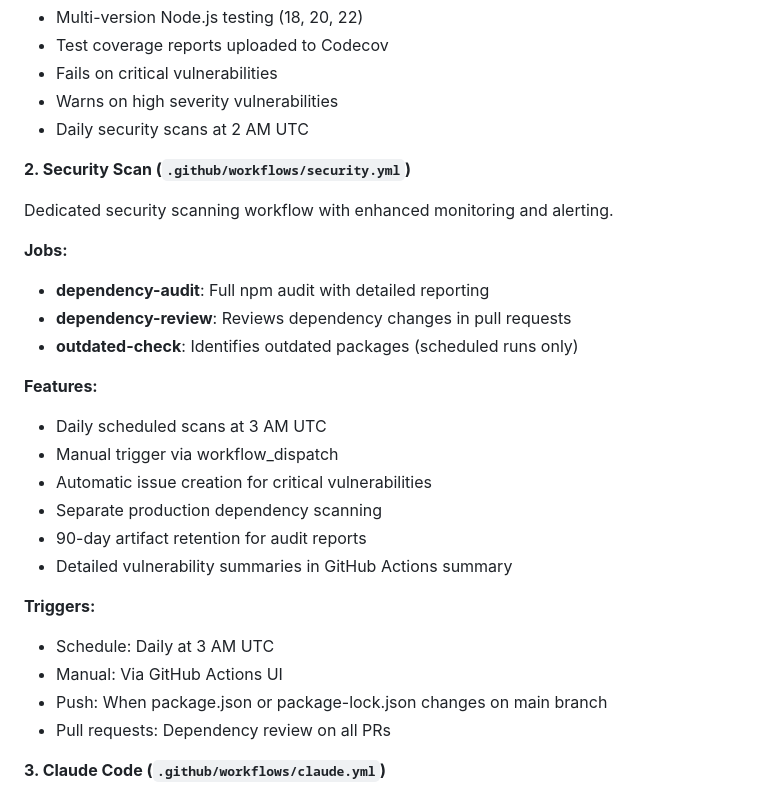
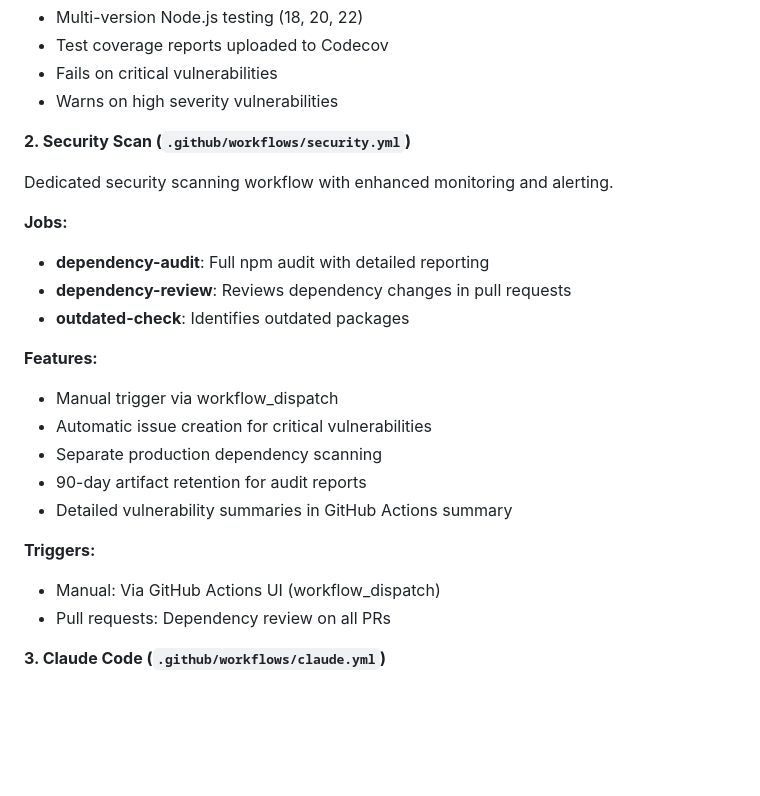
Before and after one commit to Packy1014/radio, a Markdown page: CLAUDE.md, the part around the change. GitHub-like rendering; blank space fills up the shorter version.

Commit message:
Update documentation for manual-only security scans
Updated CLAUDE.md to reflect that security scans are now manual-only,
removing references to scheduled daily scans and automatic push triggers.

Changes:
- Removed "Daily security scans at 2 AM UTC" from CI workflow features
- Removed "Daily scheduled scans at 3 AM UTC" from Security Scan features
- Updated outdated-check job description (removed "scheduled runs only")
- Updated Triggers section to only mention manual and PR triggers

🤖 Generated with [Claude Code](https://claude.com/claude-code)

Co-Authored-By: Claude <noreply@anthropic.com>

```diff
--- a/CLAUDE.md
+++ b/CLAUDE.md
@@ -412,7 +412,6 @@ Runs on every push and pull request to `main` and `develop` branches, plus daily
 - Test coverage reports uploaded to Codecov
 - Fails on critical vulnerabilities
 - Warns on high severity vulnerabilities
-- Daily security scans at 2 AM UTC
 
 **2. Security Scan (`.github/workflows/security.yml`)**
 
@@ -421,10 +420,9 @@ Dedicated security scanning workflow with enhanced monitoring and alerting.
 **Jobs:**
 - **dependency-audit**: Full npm audit with detailed reporting
 - **dependency-review**: Reviews dependency changes in pull requests
-- **outdated-check**: Identifies outdated packages (scheduled runs only)
+- **outdated-check**: Identifies outdated packages
 
 **Features:**
-- Daily scheduled scans at 3 AM UTC
 - Manual trigger via workflow_dispatch
 - Automatic issue creation for critical vulnerabilities
 - Separate production dependency scanning
@@ -432,9 +430,7 @@ Dedicated security scanning workflow with enhanced monitoring and alerting.
 - Detailed vulnerability summaries in GitHub Actions summary
 
 **Triggers:**
-- Schedule: Daily at 3 AM UTC
-- Manual: Via GitHub Actions UI
-- Push: When package.json or package-lock.json changes on main branch
+- Manual: Via GitHub Actions UI (workflow_dispatch)
 - Pull requests: Dependency review on all PRs
 
 **3. Claude Code (`.github/workflows/claude.yml`)**
```
